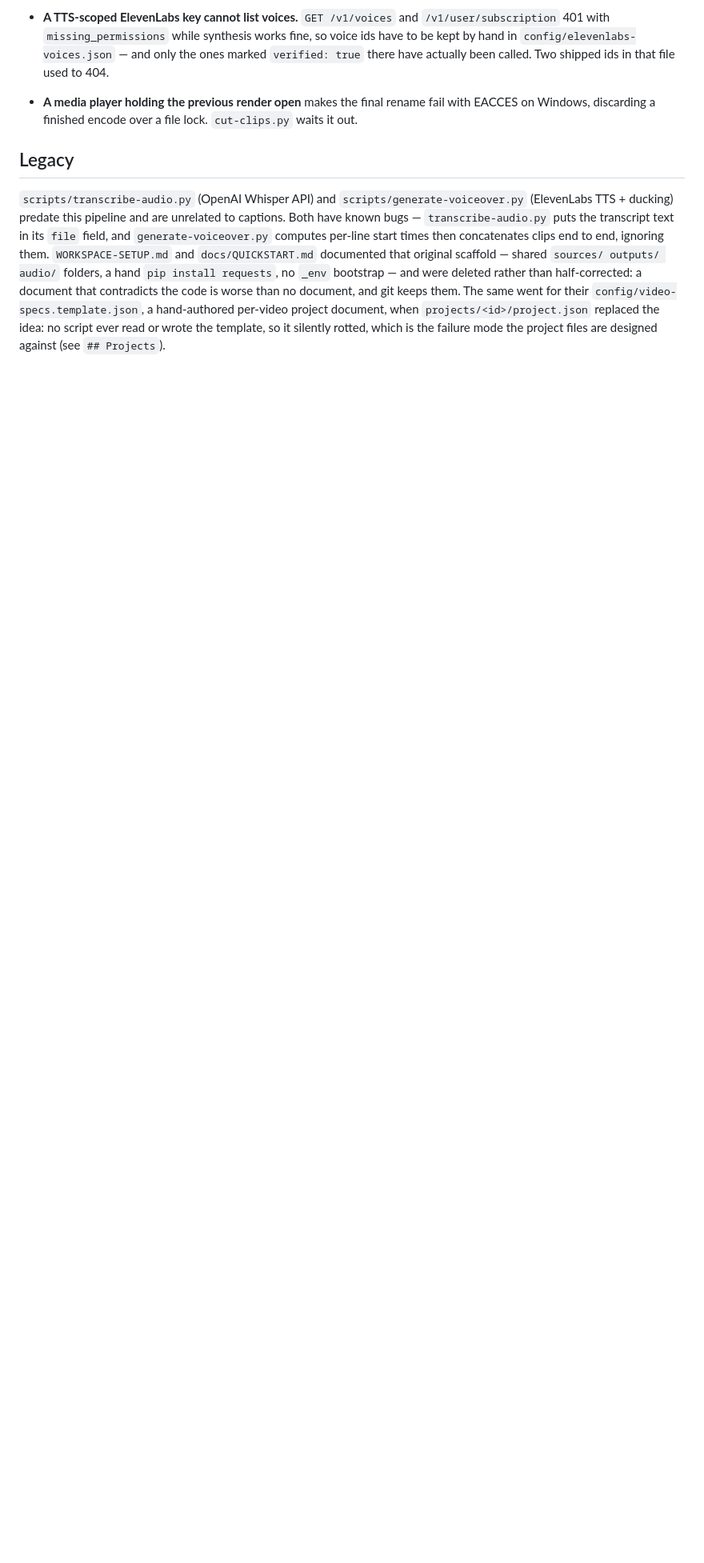
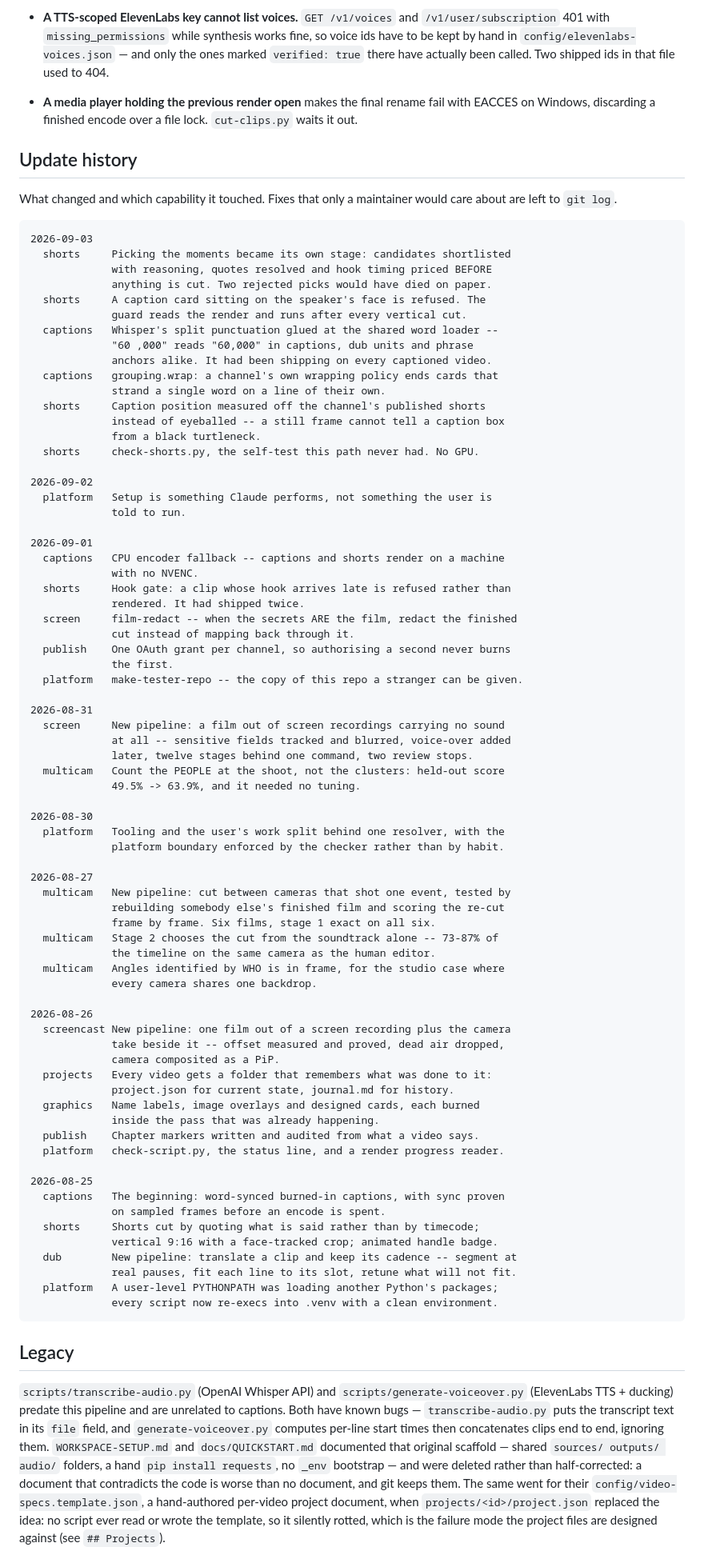
Before and after one commit to kitcut-hq/kitcut, a Markdown page: README.md, the part around the change. Shown at 80% size. Rendered like a GitHub page; blank space fills up the shorter version.

Commit message:
An update history in the README, by date and by capability
Ten days and 101 commits with no way to see what the tooling gained when.
The block is filtered hard -- new pipelines, capabilities and the fixes that
changed what the tools can be trusted with; anything only a maintainer would
care about stays in git log. One code block so it stays scannable, each entry
tagged with the capability it touched.

Co-Authored-By: Claude Fable 5 <noreply@anthropic.com>
Claude-Session: https://claude.ai/code/session_017k4JAuR9FNTJJCf3ekb4Go

````diff
--- a/README.md
+++ b/README.md
@@ -2870,6 +2870,85 @@ evidence.
   fail with EACCES on Windows, discarding a finished encode over a file lock.
   `cut-clips.py` waits it out.
 
+## Update history
+
+What changed and which capability it touched. Fixes that only a maintainer
+would care about are left to `git log`.
+
+```
+2026-09-03
+  shorts     Picking the moments became its own stage: candidates shortlisted
+             with reasoning, quotes resolved and hook timing priced BEFORE
+             anything is cut. Two rejected picks would have died on paper.
+  shorts     A caption card sitting on the speaker's face is refused. The
+             guard reads the render and runs after every vertical cut.
+  captions   Whisper's split punctuation glued at the shared word loader --
+             "60 ,000" reads "60,000" in captions, dub units and phrase
+             anchors alike. It had been shipping on every captioned video.
+  captions   grouping.wrap: a channel's own wrapping policy ends cards that
+             strand a single word on a line of their own.
+  shorts     Caption position measured off the channel's published shorts
+             instead of eyeballed -- a still frame cannot tell a caption box
+             from a black turtleneck.
+  shorts     check-shorts.py, the self-test this path never had. No GPU.
+
+2026-09-02
+  platform   Setup is something Claude performs, not something the user is
+             told to run.
+
+2026-09-01
+  captions   CPU encoder fallback -- captions and shorts render on a machine
+             with no NVENC.
+  shorts     Hook gate: a clip whose hook arrives late is refused rather than
+             rendered. It had shipped twice.
+  screen     film-redact -- when the secrets ARE the film, redact the finished
+             cut instead of mapping back through it.
+  publish    One OAuth grant per channel, so authorising a second never burns
+             the first.
+  platform   make-tester-repo -- the copy of this repo a stranger can be given.
+
+2026-08-31
+  screen     New pipeline: a film out of screen recordings carrying no sound
+             at all -- sensitive fields tracked and blurred, voice-over added
+             later, twelve stages behind one command, two review stops.
+  multicam   Count the PEOPLE at the shoot, not the clusters: held-out score
+             49.5% -> 63.9%, and it needed no tuning.
+
+2026-08-30
+  platform   Tooling and the user's work split behind one resolver, with the
+             platform boundary enforced by the checker rather than by habit.
+
+2026-08-27
+  multicam   New pipeline: cut between cameras that shot one event, tested by
+             rebuilding somebody else's finished film and scoring the re-cut
+             frame by frame. Six films, stage 1 exact on all six.
+  multicam   Stage 2 chooses the cut from the soundtrack alone -- 73-87% of
+             the timeline on the same camera as the human editor.
+  multicam   Angles identified by WHO is in frame, for the studio case where
+             every camera shares one backdrop.
+
+2026-08-26
+  screencast New pipeline: one film out of a screen recording plus the camera
+             take beside it -- offset measured and proved, dead air dropped,
+             camera composited as a PiP.
+  projects   Every video gets a folder that remembers what was done to it:
+             project.json for current state, journal.md for history.
+  graphics   Name labels, image overlays and designed cards, each burned
+             inside the pass that was already happening.
+  publish    Chapter markers written and audited from what a video says.
+  platform   check-script.py, the status line, and a render progress reader.
+
+2026-08-25
+  captions   The beginning: word-synced burned-in captions, with sync proven
+             on sampled frames before an encode is spent.
+  shorts     Shorts cut by quoting what is said rather than by timecode;
+             vertical 9:16 with a face-tracked crop; animated handle badge.
+  dub        New pipeline: translate a clip and keep its cadence -- segment at
+             real pauses, fit each line to its slot, retune what will not fit.
+  platform   A user-level PYTHONPATH was loading another Python's packages;
+             every script now re-execs into .venv with a clean environment.
+```
+
 ## Legacy
 
 `scripts/transcribe-audio.py` (OpenAI Whisper API) and
````
